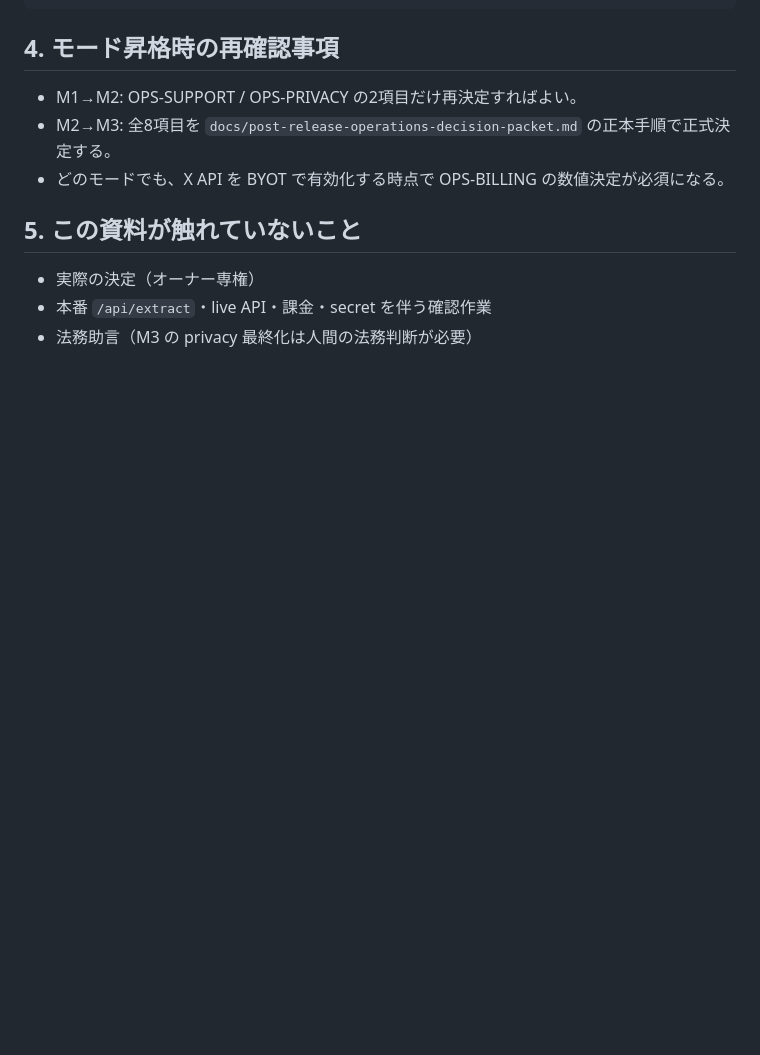
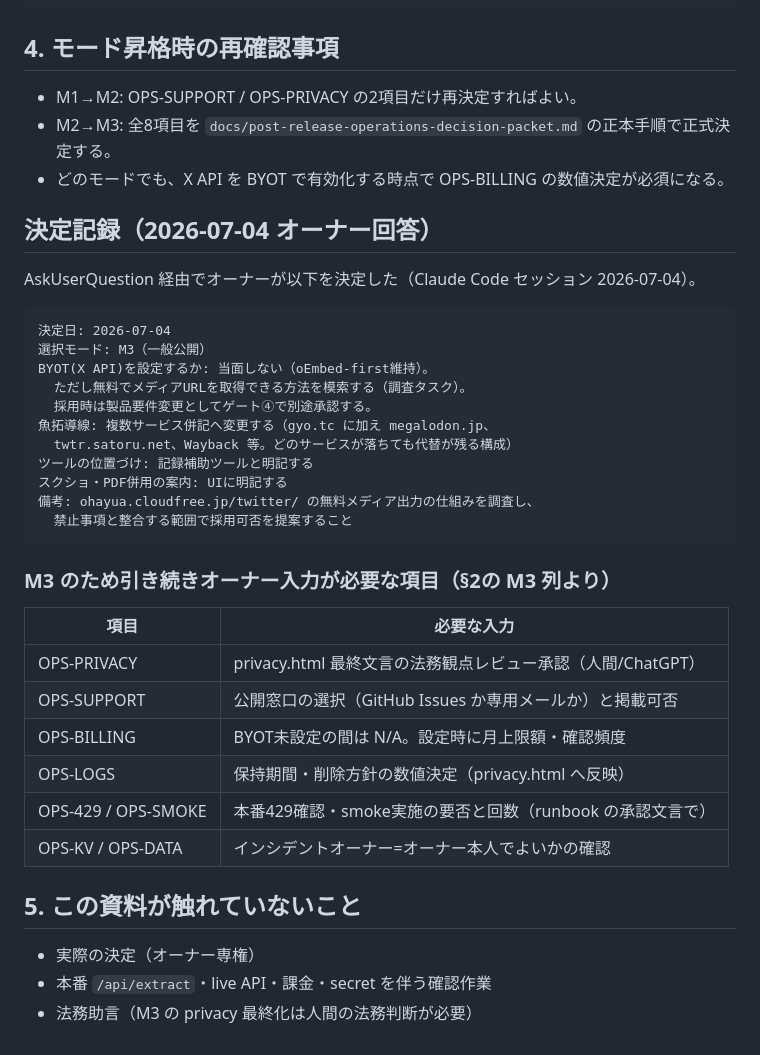
Before and after one commit to h8nc4y/x-archive-link-tool, a Markdown page: docs/issue-42-mode-decision-packet.md, the part around the change. Rendered like a GitHub page; blank space fills up the shorter version.

Commit message:
docs: Issue #42 オーナー決定(M3一般公開)を決定記録として追記
2026-07-04 AskUserQuestion によるオーナー回答を決定記録化:
- 公開範囲 = M3(一般公開)
- 位置づけ = 記録補助ツール＋スクショ/PDF併用案内をUI明記
- API = oEmbed-first維持。無料メディアURL取得手段は調査タスク化
  (採用時はゲート④で別途承認)
- 魚拓導線 = 複数サービス併記へ変更
TASKS_BACKLOG に CC-011〜CC-014 を追加、HUM-001 を一部決着に更新。

Co-Authored-By: Claude Fable 5 <noreply@anthropic.com>

````diff
--- a/docs/issue-42-mode-decision-packet.md
+++ b/docs/issue-42-mode-decision-packet.md
@@ -82,6 +82,35 @@ BYOT(X API)を設定するか: しない / する（月上限:____円、確認
 - M2→M3: 全8項目を `docs/post-release-operations-decision-packet.md` の正本手順で正式決定する。
 - どのモードでも、X API を BYOT で有効化する時点で OPS-BILLING の数値決定が必須になる。
 
+## 決定記録（2026-07-04 オーナー回答）
+
+AskUserQuestion 経由でオーナーが以下を決定した（Claude Code セッション 2026-07-04）。
+
+```
+決定日: 2026-07-04
+選択モード: M3（一般公開）
+BYOT(X API)を設定するか: 当面しない（oEmbed-first維持）。
+  ただし無料でメディアURLを取得できる方法を模索する（調査タスク）。
+  採用時は製品要件変更としてゲート④で別途承認する。
+魚拓導線: 複数サービス併記へ変更する（gyo.tc に加え megalodon.jp、
+  twtr.satoru.net、Wayback 等。どのサービスが落ちても代替が残る構成）
+ツールの位置づけ: 記録補助ツールと明記する
+スクショ・PDF併用の案内: UIに明記する
+備考: ohayua.cloudfree.jp/twitter/ の無料メディア出力の仕組みを調査し、
+  禁止事項と整合する範囲で採用可否を提案すること
+```
+
+### M3 のため引き続きオーナー入力が必要な項目（§2の M3 列より）
+
+| 項目 | 必要な入力 |
+| --- | --- |
+| OPS-PRIVACY | privacy.html 最終文言の法務観点レビュー承認（人間/ChatGPT） |
+| OPS-SUPPORT | 公開窓口の選択（GitHub Issues か専用メールか）と掲載可否 |
+| OPS-BILLING | BYOT未設定の間は N/A。設定時に月上限額・確認頻度 |
+| OPS-LOGS | 保持期間・削除方針の数値決定（privacy.html へ反映） |
+| OPS-429 / OPS-SMOKE | 本番429確認・smoke実施の要否と回数（runbook の承認文言で） |
+| OPS-KV / OPS-DATA | インシデントオーナー=オーナー本人でよいかの確認 |
+
 ## 5. この資料が触れていないこと
 
 - 実際の決定（オーナー専権）
````
Also changed, not shown: TASKS_BACKLOG.md (+6 -2 lines).
